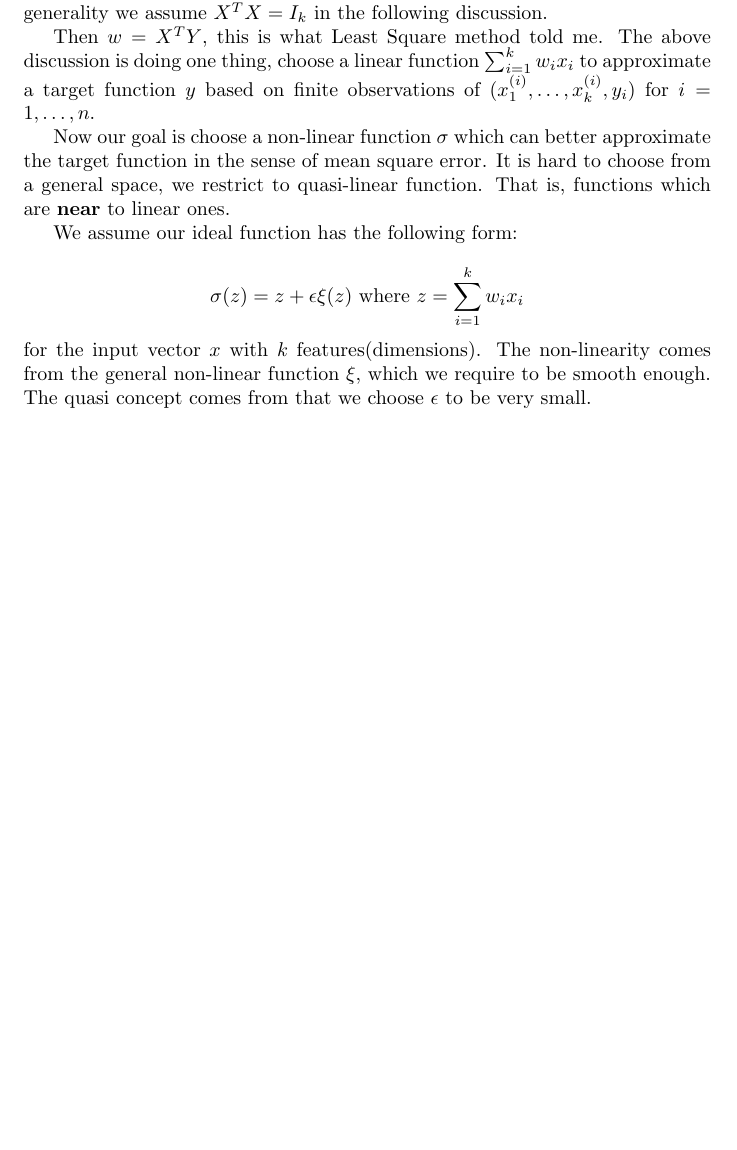
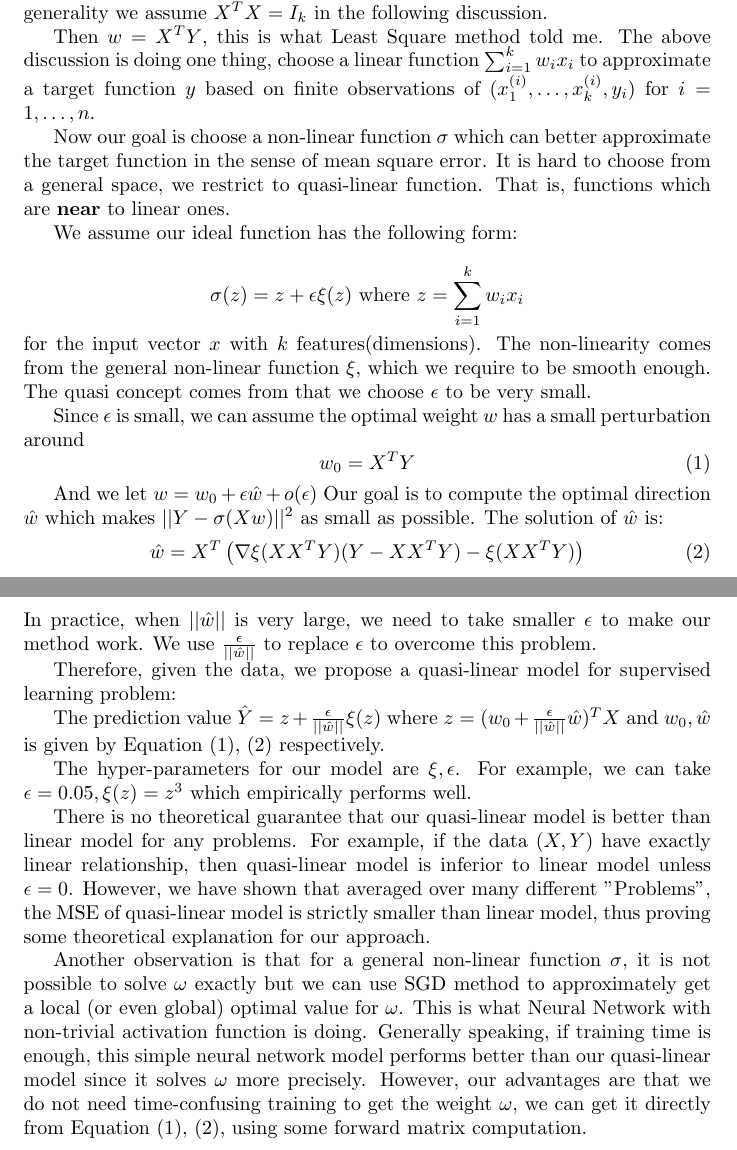
Before and after one commit to zhaofeng-shu33/nn_activation_function_property, a LaTeX document (quasi_linear.tex): part of the page before the commit and two parts of pages 1 and 2 of 2 after it, the two joined at a grey line, cut so that both start at the same text, the shorter picture padded with empty space. Compiled offline with pdfLaTeX.

Commit message:
add more discussion

```diff
--- a/quasi_linear.tex
+++ b/quasi_linear.tex
@@ -1,4 +1,5 @@
 \documentclass{article}
+\usepackage{amsmath}
 \title{Quasi Linear model}
 \author{zhaofeng-shu33}
 \begin{document}
@@ -33,4 +34,35 @@ for the input vector $x$ with $k$ features(dimensions).
 The non-linearity comes from the general non-linear function $\xi$, which we require to be smooth enough.
 The quasi concept comes from that we choose $\epsilon$ to be very small.
 
+Since $\epsilon$ is small, we can assume the optimal weight $w$ has a small perturbation around
+\begin{equation}\label{eq:W_0}
+w_0 = X^T Y
+\end{equation}
+
+
+And we let $w=w_0 + \epsilon \hat{w} + o(\epsilon)$ Our goal is to compute the optimal direction $\hat{w}$ which makes
+$||Y-\sigma(Xw)||^2$ as small as possible.
+The solution of $\hat{w}$ is:
+\begin{equation}\label{eq:W_hat}
+\hat{w} = X^T\left(\nabla \xi(XX^TY)(Y-XX^TY) - \xi(XX^TY)
+\right)
+\end{equation}
+In practice, when $||\hat{w}||$ is very large, we need to take smaller $\epsilon$ to make our method work. We use
+$\frac{\epsilon}{||\hat{w}||} $ to replace $\epsilon$ to overcome this problem.
+
+Therefore, given the data, we propose a quasi-linear model for supervised learning problem:
+
+The prediction value $\hat{Y} = z + \frac{\epsilon}{||\hat{w}||} \xi(z) $ where $z = (w_0 + \frac{\epsilon}{||\hat{w}||} \hat{w})^T X$ and $w_0, \hat{w}$ is given by
+Equation \eqref{eq:W_0}, \eqref{eq:W_hat} respectively.
+
+The hyper-parameters for our model are $\xi, \epsilon$. For example, we can take $\epsilon = 0.05, \xi(z) = z^3$ which empirically performs well.
+
+There is no theoretical guarantee that our quasi-linear model is better than linear model for any problems. For example, if the data $(X,Y)$ have exactly
+linear relationship, then quasi-linear model is inferior to linear model unless $\epsilon = 0$. However, we have shown that averaged over many different "Problems",
+the MSE of quasi-linear model is strictly smaller than linear model, thus proving some theoretical explanation for our approach.
+
+Another observation is that for a general non-linear function $\sigma$, it is not possible to solve $\omega$ exactly but we can use SGD method
+to approximately get a local (or even global) optimal value for $\omega$. This is what Neural Network with non-trivial activation function is doing.
+Generally speaking, if training time is enough, this simple neural network model performs better than our quasi-linear model since it solves $\omega$ more precisely.
+However, our advantages are that we do not need time-confusing training to get the weight $\omega$, we can get it directly from Equation \eqref{eq:W_0}, \eqref{eq:W_hat}, using some forward matrix computation.
 \end{document}
```
